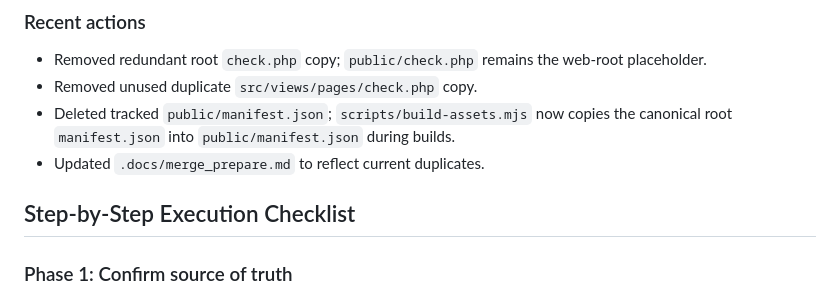
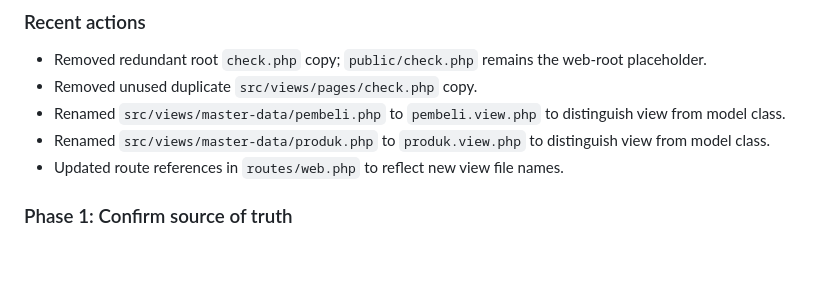
Before and after one commit to peaceinfinite8/peace_seafood, a Markdown page: .docs/restructure_plan.md, the part around the change. Rendered like a GitHub page; blank space fills up the shorter version.

Commit message:
docs: record two completed view file renames in restructure plan

```diff
--- a/.docs/restructure_plan.md
+++ b/.docs/restructure_plan.md
@@ -18,10 +18,9 @@ Reduce duplicate files and tighten the project structure without breaking runtim
 
 - Removed redundant root `check.php` copy; `public/check.php` remains the web-root placeholder.
 - Removed unused duplicate `src/views/pages/check.php` copy.
-- Deleted tracked `public/manifest.json`; `scripts/build-assets.mjs` now copies the canonical root `manifest.json` into `public/manifest.json` during builds.
-- Updated `.docs/merge_prepare.md` to reflect current duplicates.
-
-## Step-by-Step Execution Checklist
+ - Renamed `src/views/master-data/pembeli.php` to `pembeli.view.php` to distinguish view from model class.
+ - Renamed `src/views/master-data/produk.php` to `produk.view.php` to distinguish view from model class.
+ - Updated route references in `routes/web.php` to reflect new view file names.
 
 ### Phase 1: Confirm source of truth
 
```
